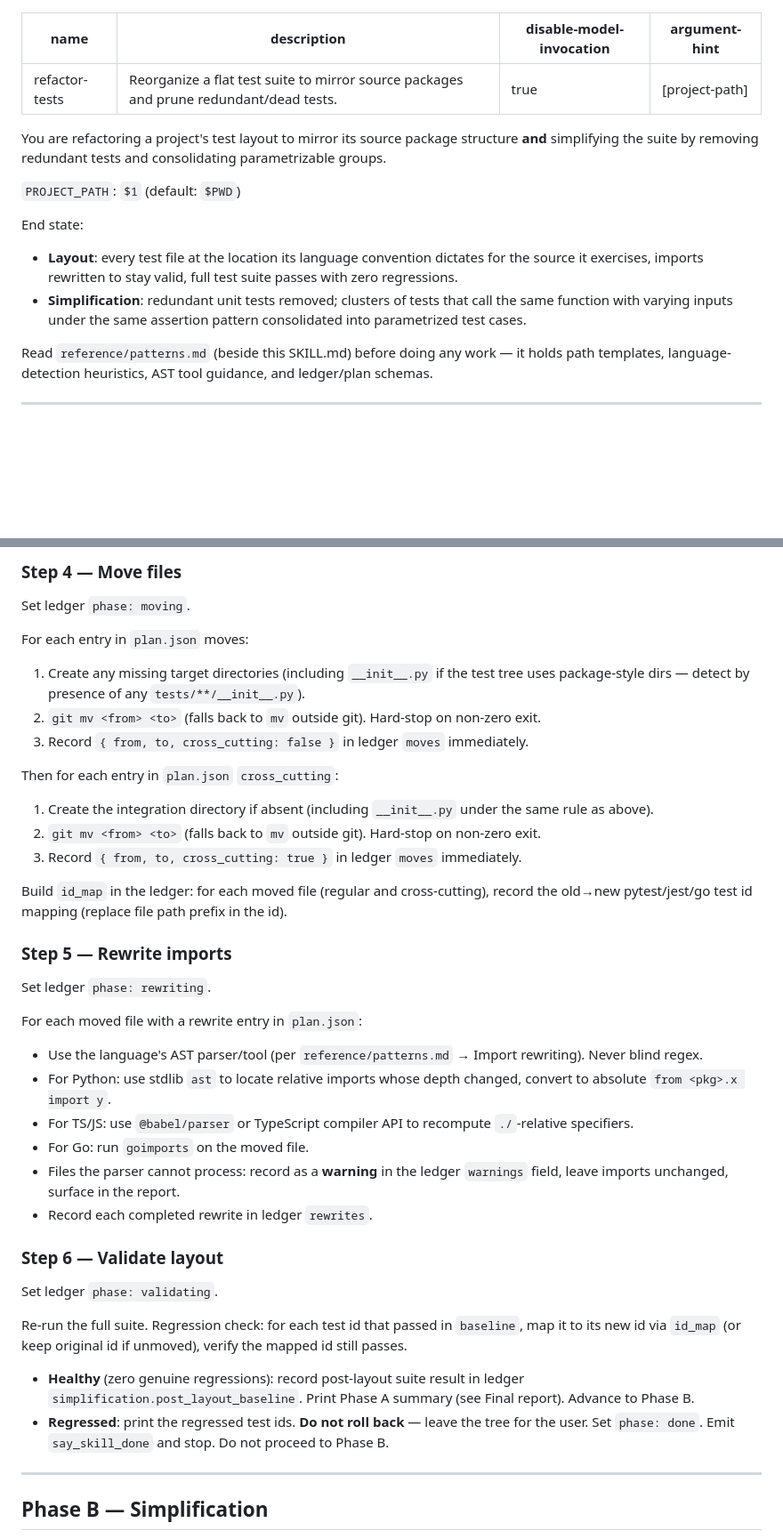
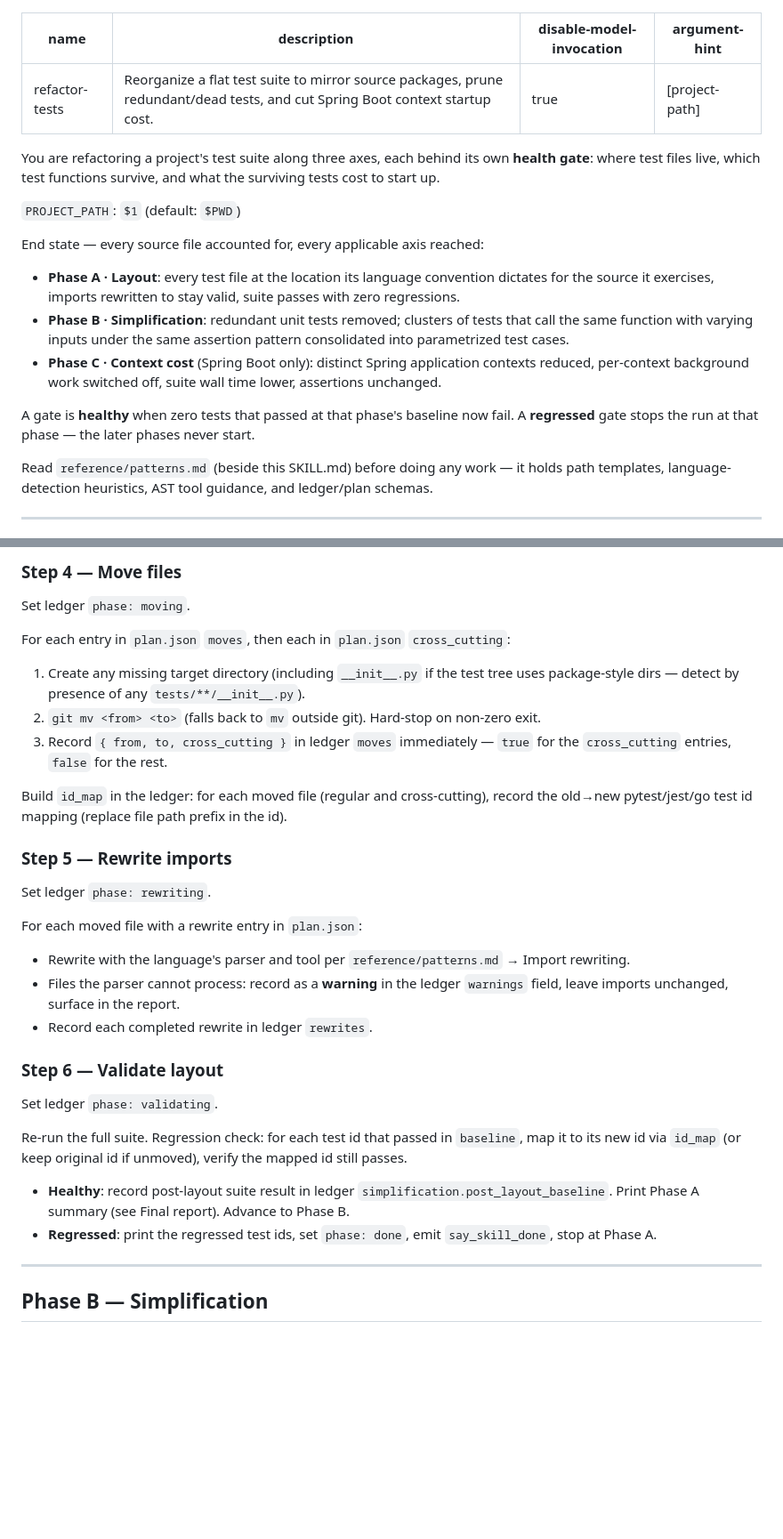
Before and after one commit to nj4x/skills-dev, a Markdown page: engineering/refactor-tests/SKILL.md, 2 parts joined by grey strips. Shown at 89% size. Rendered like a GitHub page; blank space fills up the shorter version.

Commit message:
docs(refactor-tests): add springboot reference patterns
Add documentation on Spring Boot configuration, bean lifecycle, and common patterns for refactoring tests against Spring-based systems.

```diff
--- a/engineering/refactor-tests/SKILL.md
+++ b/engineering/refactor-tests/SKILL.md
@@ -1,17 +1,20 @@
 ---
 name: refactor-tests
-description: Reorganize a flat test suite to mirror source packages and prune redundant/dead tests.
+description: Reorganize a flat test suite to mirror source packages, prune redundant/dead tests, and cut Spring Boot context startup cost.
 disable-model-invocation: true
 argument-hint: "[project-path]"
 ---
 
-You are refactoring a project's test layout to mirror its source package structure **and** simplifying the suite by removing redundant tests and consolidating parametrizable groups.
+You are refactoring a project's test suite along three axes, each behind its own **health gate**: where test files live, which test functions survive, and what the surviving tests cost to start up.
 
 `PROJECT_PATH`: `$1` (default: `$PWD`)
 
-End state:
-- **Layout**: every test file at the location its language convention dictates for the source it exercises, imports rewritten to stay valid, full test suite passes with zero regressions.
-- **Simplification**: redundant unit tests removed; clusters of tests that call the same function with varying inputs under the same assertion pattern consolidated into parametrized test cases.
+End state — every source file accounted for, every applicable axis reached:
+- **Phase A · Layout**: every test file at the location its language convention dictates for the source it exercises, imports rewritten to stay valid, suite passes with zero regressions.
+- **Phase B · Simplification**: redundant unit tests removed; clusters of tests that call the same function with varying inputs under the same assertion pattern consolidated into parametrized test cases.
+- **Phase C · Context cost** (Spring Boot only): distinct Spring application contexts reduced, per-context background work switched off, suite wall time lower, assertions unchanged.
+
+A gate is **healthy** when zero tests that passed at that phase's baseline now fail. A **regressed** gate stops the run at that phase — the later phases never start.
 
 Read `reference/patterns.md` (beside this SKILL.md) before doing any work — it holds path templates, language-detection heuristics, AST tool guidance, and ledger/plan schemas.
 
@@ -69,15 +73,10 @@ Run the full test suite using the detected runner command. Record into ledger `b
 
 Set ledger `phase: moving`.
 
-For each entry in `plan.json` moves:
-1. Create any missing target directories (including `__init__.py` if the test tree uses package-style dirs — detect by presence of any `tests/**/__init__.py`).
+For each entry in `plan.json` `moves`, then each in `plan.json` `cross_cutting`:
+1. Create any missing target directory (including `__init__.py` if the test tree uses package-style dirs — detect by presence of any `tests/**/__init__.py`).
 2. `git mv <from> <to>` (falls back to `mv` outside git). Hard-stop on non-zero exit.
-3. Record `{ from, to, cross_cutting: false }` in ledger `moves` immediately.
-
-Then for each entry in `plan.json` `cross_cutting`:
-1. Create the integration directory if absent (including `__init__.py` under the same rule as above).
-2. `git mv <from> <to>` (falls back to `mv` outside git). Hard-stop on non-zero exit.
-3. Record `{ from, to, cross_cutting: true }` in ledger `moves` immediately.
+3. Record `{ from, to, cross_cutting }` in ledger `moves` immediately — `true` for the `cross_cutting` entries, `false` for the rest.
 
 Build `id_map` in the ledger: for each moved file (regular and cross-cutting), record the old→new pytest/jest/go test id mapping (replace file path prefix in the id).
 
@@ -86,10 +85,7 @@ Build `id_map` in the ledger: for each moved file (regular and cross-cutting), r
 Set ledger `phase: rewriting`.
 
 For each moved file with a rewrite entry in `plan.json`:
-- Use the language's AST parser/tool (per `reference/patterns.md` → Import rewriting). Never blind regex.
-- For Python: use stdlib `ast` to locate relative imports whose depth changed, convert to absolute `from <pkg>.x import y`.
-- For TS/JS: use `@babel/parser` or TypeScript compiler API to recompute `./`-relative specifiers.
-- For Go: run `goimports` on the moved file.
+- Rewrite with the language's parser and tool per `reference/patterns.md` → Import rewriting.
 - Files the parser cannot process: record as a **warning** in the ledger `warnings` field, leave imports unchanged, surface in the report.
 - Record each completed rewrite in ledger `rewrites`.
 
@@ -99,8 +95,8 @@ Set ledger `phase: validating`.
 
 Re-run the full suite. Regression check: for each test id that passed in `baseline`, map it to its new id via `id_map` (or keep original id if unmoved), verify the mapped id still passes.
 
-- **Healthy** (zero genuine regressions): record post-layout suite result in ledger `simplification.post_layout_baseline`. Print Phase A summary (see Final report). Advance to Phase B.
-- **Regressed**: print the regressed test ids. **Do not roll back** — leave the tree for the user. Set `phase: done`. Emit `say_skill_done` and stop. Do not proceed to Phase B.
+- **Healthy**: record post-layout suite result in ledger `simplification.post_layout_baseline`. Print Phase A summary (see Final report). Advance to Phase B.
+- **Regressed**: print the regressed test ids, set `phase: done`, emit `say_skill_done`, stop at Phase A.
 
 ---
 
```
Also changed, not shown: other parts of engineering/refactor-tests/SKILL.md (+24 -10 lines), 2 other files.
